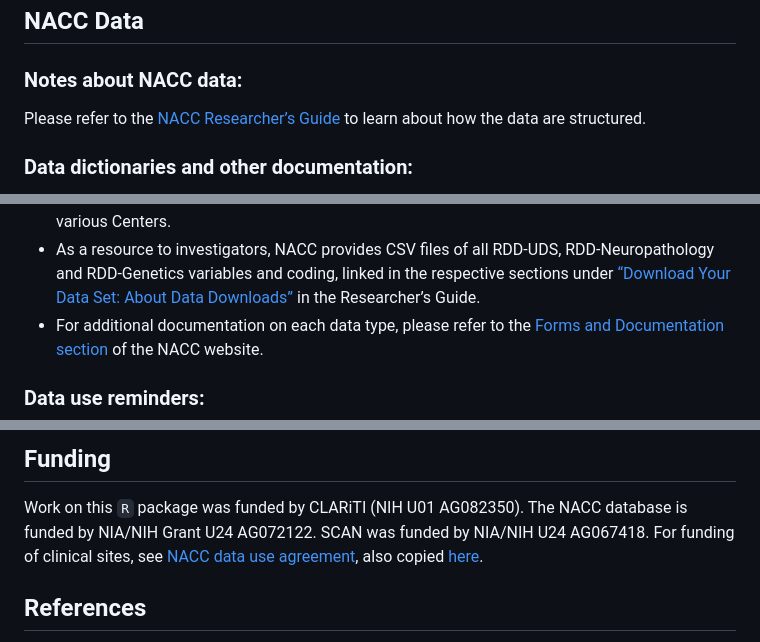
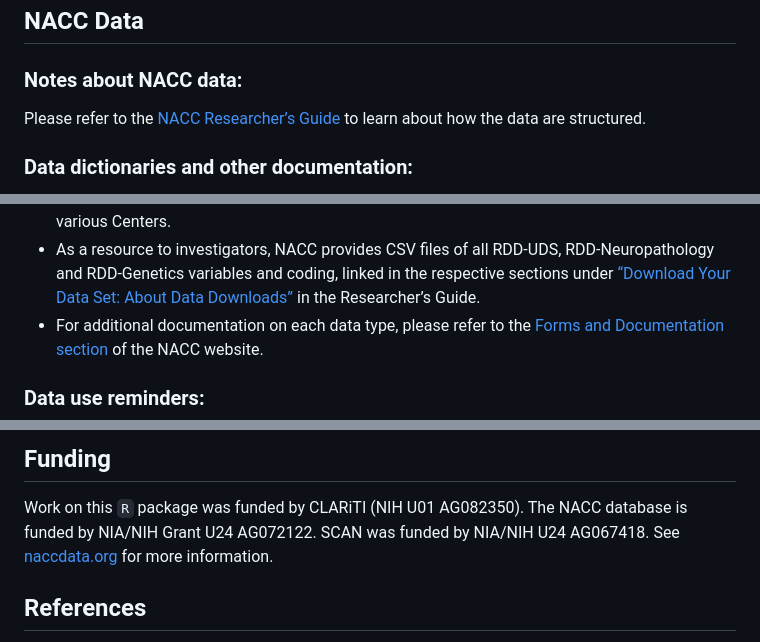
Before and after one commit to atri-biostats/NACCADRC, a Markdown page: README.md, 3 parts joined by grey strips. Rendered like a GitHub page.

```diff
--- a/README.md
+++ b/README.md
@@ -28,8 +28,8 @@ page
 ### Notes about NACC data:
 
 Please refer to the [NACC Researcher’s
-Guide](https://www.naccdata.org/nacc-navigator/researchers-guide) to
-learn about how the data are structured.
+Guide](https://www.naccdata.org/the-nacc-researchers-guide/) to learn
+about how the data are structured.
 
 ### Data dictionaries and other documentation:
 
@@ -82,8 +82,8 @@ any changes to variables across versions.
   RDD-UDS, RDD-Neuropathology and RDD-Genetics variables and coding,
   linked in the respective sections under [“Download Your Data Set:
   About Data
-  Downloads”](https://www.naccdata.org/nacc-navigator/researchers-guide#data-downloads)
-  in the Researcher’s Guide.
+  Downloads”](https://www.naccdata.org/the-nacc-researchers-guide/) in
+  the Researcher’s Guide.
 - For additional documentation on each data type, please refer to the
   [Forms and Documentation
   section](https://www.naccdata.org/collect-and-submit-nacc-data/forms)
@@ -106,10 +105,9 @@ any changes to variables across versions.
 
 Work on this `R` package was funded by CLARiTI (NIH U01 AG082350). The
 NACC database is funded by NIA/NIH Grant U24 AG072122. SCAN was funded
-by NIA/NIH U24 AG067418. For funding of clinical sites, see [NACC data
-use agreement](https://www.naccdata.org/requesting-data/dua), also
-copied
-[here](%22../articles/NACCADRC-Publishing-with-NACCADRC-Data.html%22).
+by NIA/NIH U24 AG067418. See
+[naccdata.org](https://www.naccdata.org/publish-with-nacc-data) for more
+information.
 
 ## References
 
```
Also changed, not shown: other parts of README.md (+7 -8 lines).
